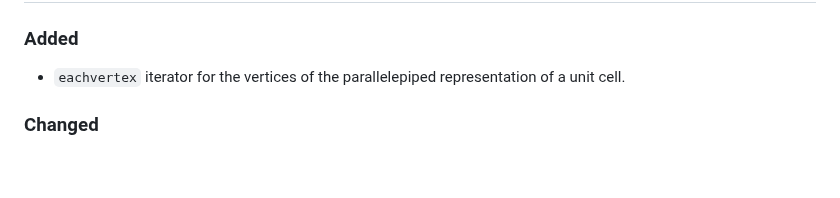
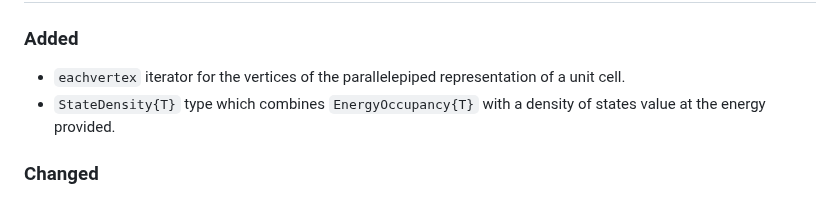
Before and after one commit to brainandforce/Electrum.jl, a Markdown page: CHANGELOG.md, the part around the change. Rendered like a GitHub page; blank space fills up the shorter version.

Commit message:
Updated changelog with `StateDensity{T}` type

```diff
--- a/CHANGELOG.md
+++ b/CHANGELOG.md
@@ -9,6 +9,8 @@ adheres to [Semantic Versioning](https://semver.org/spec/v2.0.0.html).
 
 ### Added
   - `eachvertex` iterator for the vertices of the parallelepiped representation of a unit cell.
+  - `StateDensity{T}` type which combines `EnergyOccupancy{T}` with a density of states value at the
+energy provided.
 
 ### Changed
   - The Types section of the documentation has been split up into separate sections for lattice
```
